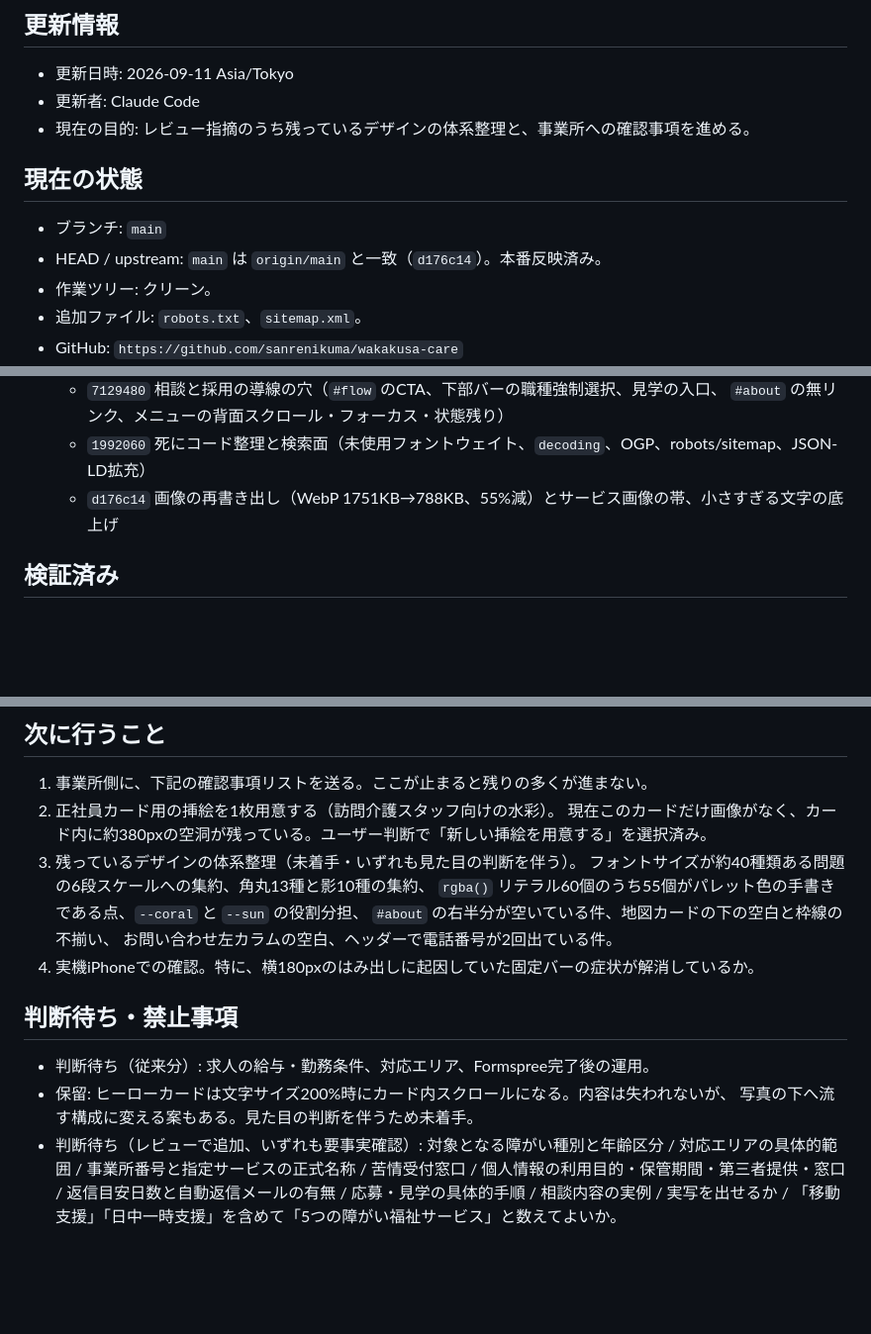
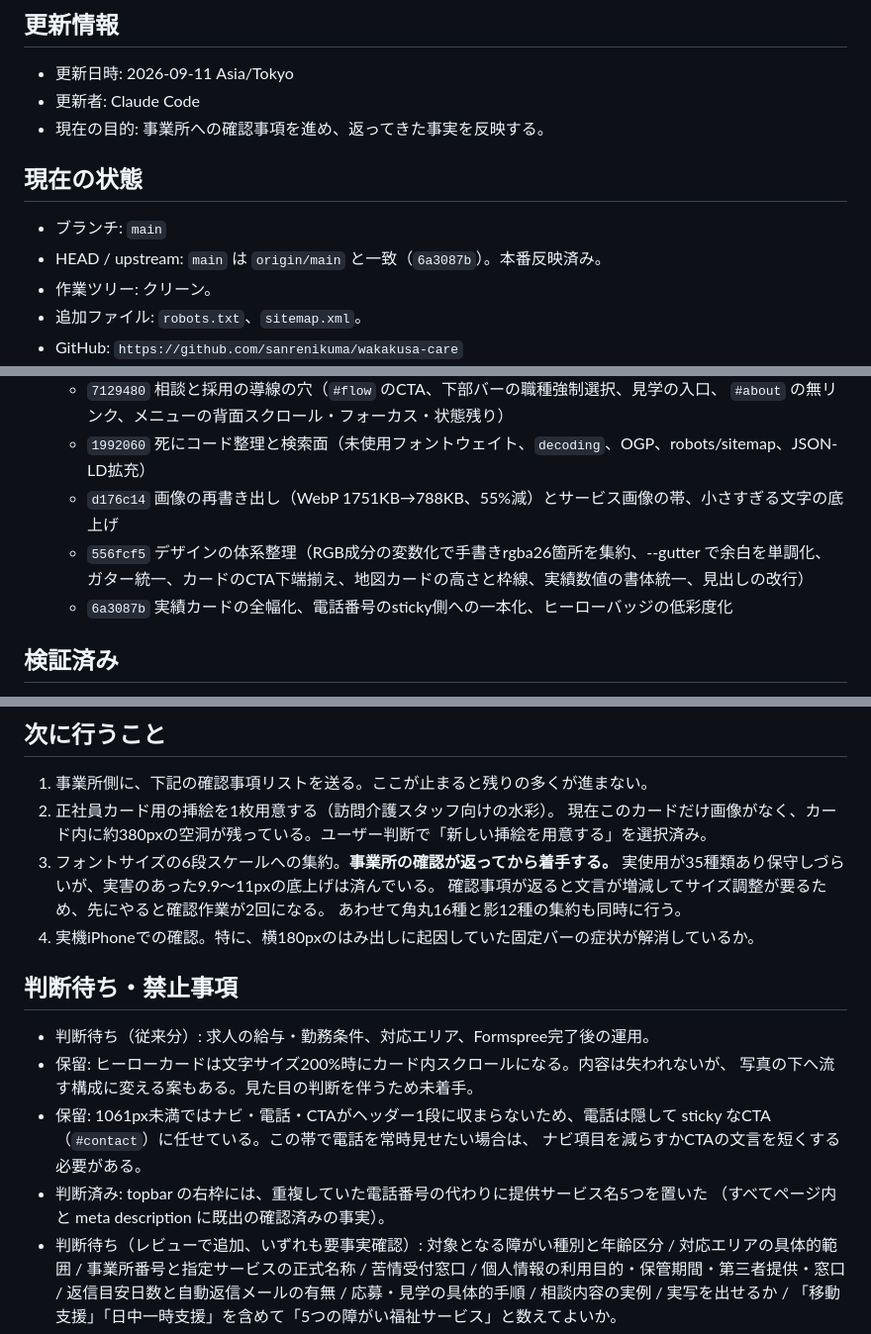
Before and after one commit to sanrenikuma/wakakusa-care, a Markdown page: HANDOFF.md, 3 parts joined by grey strips. Shown at 99% size. Rendered like a GitHub page; blank space fills up the shorter version.

Commit message:
docs: デザイン整理までの完了内容と、残りの判断をHANDOFFに反映する
Co-Authored-By: Claude Opus 5 <noreply@anthropic.com>

```diff
--- a/HANDOFF.md
+++ b/HANDOFF.md
@@ -4,12 +4,12 @@
 
 - 更新日時: 2026-09-11 Asia/Tokyo
 - 更新者: Claude Code
-- 現在の目的: レビュー指摘のうち残っているデザインの体系整理と、事業所への確認事項を進める。
+- 現在の目的: 事業所への確認事項を進め、返ってきた事実を反映する。
 
 ## 現在の状態
 
 - ブランチ: `main`
-- HEAD / upstream: `main` は `origin/main` と一致（`d176c14`）。本番反映済み。
+- HEAD / upstream: `main` は `origin/main` と一致（`6a3087b`）。本番反映済み。
 - 作業ツリー: クリーン。
 - 追加ファイル: `robots.txt`、`sitemap.xml`。
 - GitHub: `https://github.com/sanrenikuma/wakakusa-care`
@@ -27,6 +27,9 @@
     `#about` の無リンク、メニューの背面スクロール・フォーカス・状態残り）
   - `1992060` 死にコード整理と検索面（未使用フォントウェイト、`decoding`、OGP、robots/sitemap、JSON-LD拡充）
   - `d176c14` 画像の再書き出し（WebP 1751KB→788KB、55%減）とサービス画像の帯、小さすぎる文字の底上げ
+  - `556fcf5` デザインの体系整理（RGB成分の変数化で手書きrgba26箇所を集約、--gutter で余白を単調化、
+    ガター統一、カードのCTA下端揃え、地図カードの高さと枠線、実績数値の書体統一、見出しの改行）
+  - `6a3087b` 実績カードの全幅化、電話番号のsticky側への一本化、ヒーローバッジの低彩度化
 
 ## 検証済み
 
@@ -61,11 +64,10 @@
 1. 事業所側に、下記の確認事項リストを送る。ここが止まると残りの多くが進まない。
 2. 正社員カード用の挿絵を1枚用意する（訪問介護スタッフ向けの水彩）。
    現在このカードだけ画像がなく、カード内に約380pxの空洞が残っている。ユーザー判断で「新しい挿絵を用意する」を選択済み。
-3. 残っているデザインの体系整理（未着手・いずれも見た目の判断を伴う）。
-   フォントサイズが約40種類ある問題の6段スケールへの集約、角丸13種と影10種の集約、
-   `rgba()` リテラル60個のうち55個がパレット色の手書きである点、`--coral` と `--sun` の役割分担、
-   `#about` の右半分が空いている件、地図カードの下の空白と枠線の不揃い、
-   お問い合わせ左カラムの空白、ヘッダーで電話番号が2回出ている件。
+3. フォントサイズの6段スケールへの集約。**事業所の確認が返ってから着手する。**
+   実使用が35種類あり保守しづらいが、実害のあった9.9〜11pxの底上げは済んでいる。
+   確認事項が返ると文言が増減してサイズ調整が要るため、先にやると確認作業が2回になる。
+   あわせて角丸16種と影12種の集約も同時に行う。
 4. 実機iPhoneでの確認。特に、横180pxのはみ出しに起因していた固定バーの症状が解消しているか。
 
 ## 判断待ち・禁止事項
@@ -73,6 +75,11 @@
 - 判断待ち（従来分）: 求人の給与・勤務条件、対応エリア、Formspree完了後の運用。
 - 保留: ヒーローカードは文字サイズ200%時にカード内スクロールになる。内容は失われないが、
   写真の下へ流す構成に変える案もある。見た目の判断を伴うため未着手。
+- 保留: 1061px未満ではナビ・電話・CTAがヘッダー1段に収まらないため、電話は隠して
+  sticky なCTA（`#contact`）に任せている。この帯で電話を常時見せたい場合は、
+  ナビ項目を減らすかCTAの文言を短くする必要がある。
+- 判断済み: topbar の右枠には、重複していた電話番号の代わりに提供サービス名5つを置いた
+  （すべてページ内と meta description に既出の確認済みの事実）。
 - 判断待ち（レビューで追加、いずれも要事実確認）: 対象となる障がい種別と年齢区分 / 対応エリアの具体的範囲 /
   事業所番号と指定サービスの正式名称 / 苦情受付窓口 / 個人情報の利用目的・保管期間・第三者提供・窓口 /
   返信目安日数と自動返信メールの有無 / 応募・見学の具体的手順 / 相談内容の実例 / 実写を出せるか /
```
